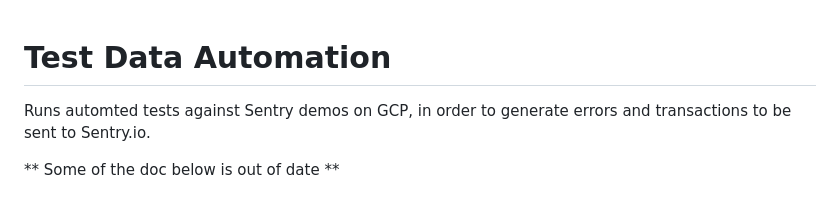
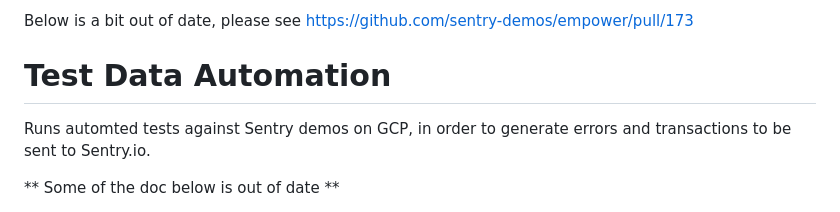
Before and after one commit to sentry-demos/empower, a Markdown page: tda/README.md, the part around the change. GitHub-like rendering.

```diff
--- a/tda/README.md
+++ b/tda/README.md
@@ -1,3 +1,6 @@
+Below is a bit out of date, please see
+https://github.com/sentry-demos/empower/pull/173
+
 # Test Data Automation
 Runs automted tests against Sentry demos on GCP, in order to generate errors and transactions to be sent to Sentry.io.
 
```
